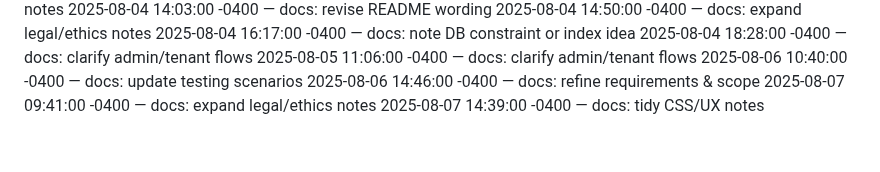
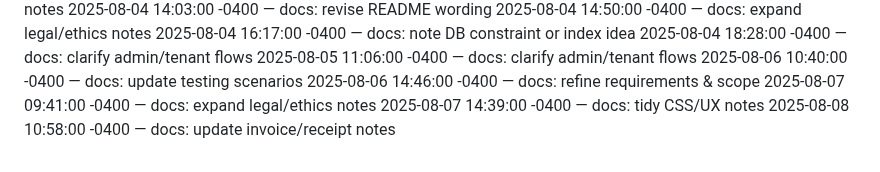
Before and after one commit to Dumisani-C/advanced_payment_and_support_system, a Markdown page: docs/CHANGELOG.md, the part around the change. Drawn GitHub-style.

Commit message:
docs: update invoice/receipt notes

```diff
--- a/docs/CHANGELOG.md
+++ b/docs/CHANGELOG.md
@@ -537,3 +537,4 @@
 2025-08-06 14:46:00 -0400 — docs: refine requirements & scope
 2025-08-07 09:41:00 -0400 — docs: expand legal/ethics notes
 2025-08-07 14:39:00 -0400 — docs: tidy CSS/UX notes
+2025-08-08 10:58:00 -0400 — docs: update invoice/receipt notes
```
